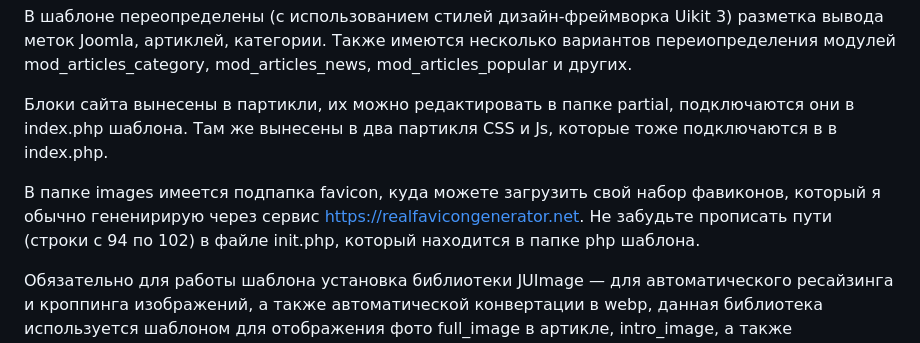
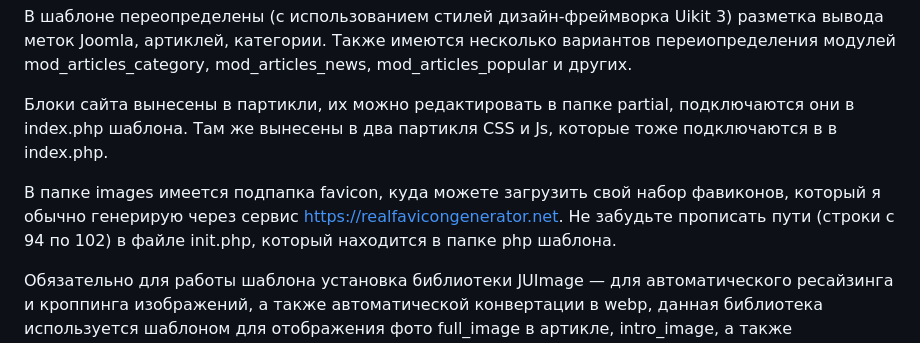
Before and after one commit to bsakhanov/wmarka, a Markdown page: README.md, the part around the change. GitHub-like rendering.

```diff
--- a/README.md
+++ b/README.md
@@ -5,7 +5,7 @@
 
 Блоки сайта вынесены в партикли, их можно редактировать в папке partial, подключаются они в index.php шаблона. Там же вынесены в два партикля CSS и Js, которые тоже подключаются в в index.php.
 
-В папке images имеется подпапка favicon, куда можете загрузить свой набор фавиконов, который я обычно гененирирую через сервис https://realfavicongenerator.net. Не забудьте прописать пути (строки с 94 по 102) в файле init.php, который находится в папке php шаблона.
+В папке images имеется подпапка favicon, куда можете загрузить свой набор фавиконов, который я обычно генерирую через сервис https://realfavicongenerator.net. Не забудьте прописать пути (строки с 94 по 102) в файле init.php, который находится в папке php шаблона.
 
 Обязательно для работы шаблона установка библиотеки JUImage — для автоматического ресайзинга и кроппинга изображений, а также автоматической конвертации в webp, данная библиотека используется шаблоном для отображения фото full_image в артикле, intro_image, а также изображений в переопределениях родных модулей Joomla 4: https://github.com/Joomla-Ukraine/JUImage
 
```
